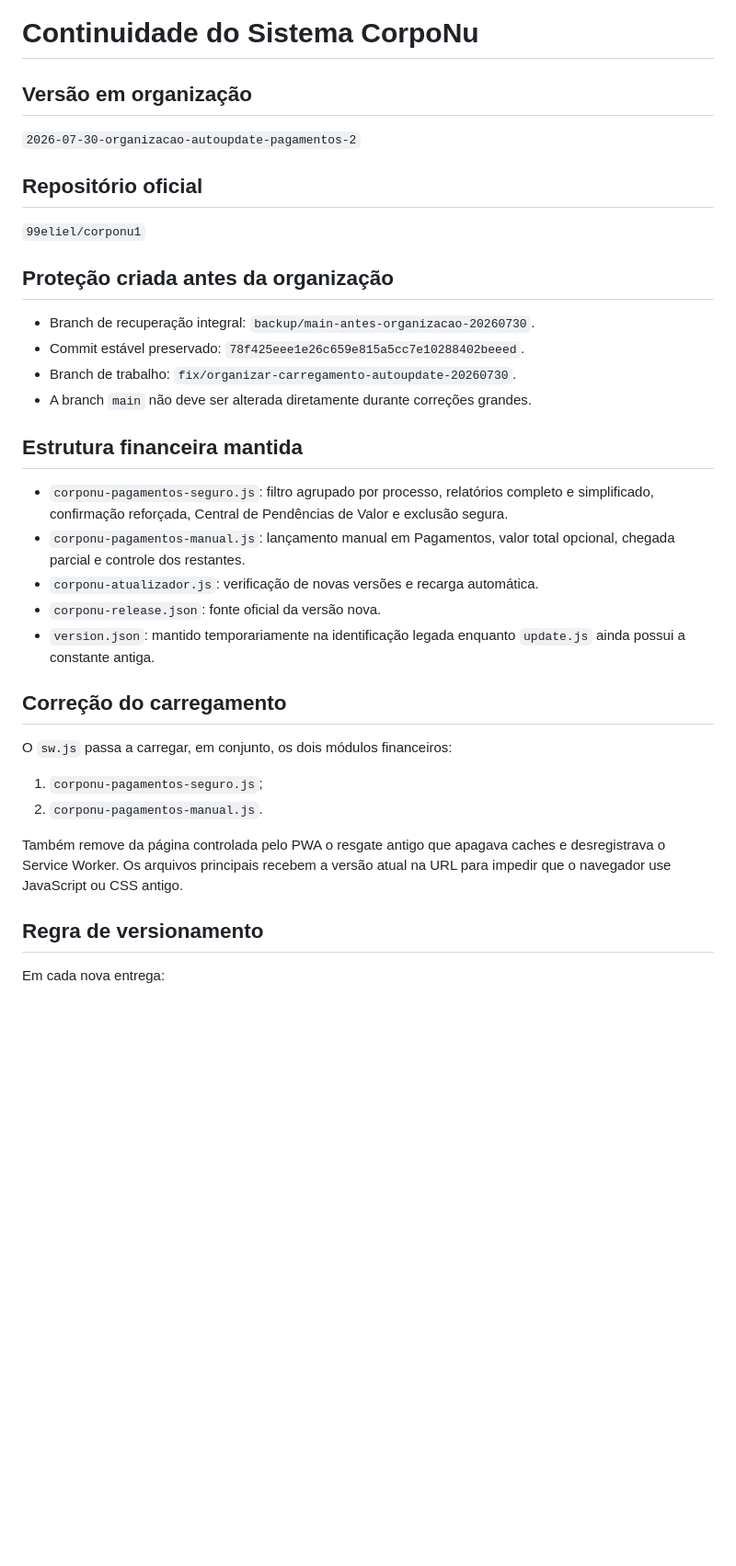
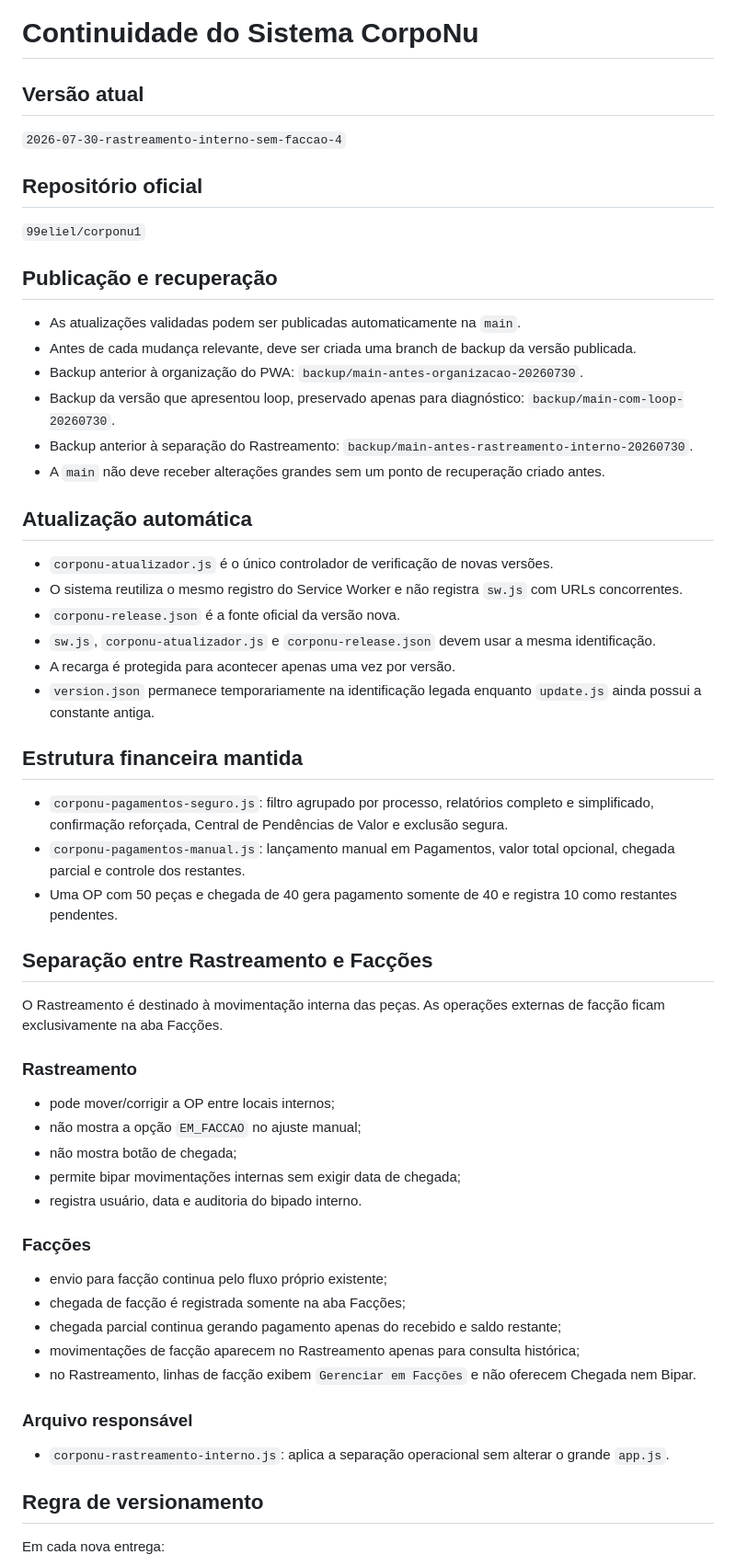
Before and after one commit to 99eliel/corponu1, a Markdown page: CONTINUIDADE-CORPONU.md, the part around one of its changes. Shown at 92% size. Drawn GitHub-style; blank space fills up the shorter version.

Commit message:
Atualizar continuidade com o fluxo interno do Rastreamento

```diff
--- a/CONTINUIDADE-CORPONU.md
+++ b/CONTINUIDADE-CORPONU.md
@@ -1,36 +1,60 @@
 # Continuidade do Sistema CorpoNu
 
-## Versão em organização
+## Versão atual
 
-`2026-07-30-organizacao-autoupdate-pagamentos-2`
+`2026-07-30-rastreamento-interno-sem-faccao-4`
 
 ## Repositório oficial
 
 `99eliel/corponu1`
 
-## Proteção criada antes da organização
+## Publicação e recuperação
 
-- Branch de recuperação integral: `backup/main-antes-organizacao-20260730`.
-- Commit estável preservado: `78f425eee1e26c659e815a5cc7e10288402beeed`.
-- Branch de trabalho: `fix/organizar-carregamento-autoupdate-20260730`.
-- A branch `main` não deve ser alterada diretamente durante correções grandes.
+- As atualizações validadas podem ser publicadas automaticamente na `main`.
+- Antes de cada mudança relevante, deve ser criada uma branch de backup da versão publicada.
+- Backup anterior à organização do PWA: `backup/main-antes-organizacao-20260730`.
+- Backup da versão que apresentou loop, preservado apenas para diagnóstico: `backup/main-com-loop-20260730`.
+- Backup anterior à separação do Rastreamento: `backup/main-antes-rastreamento-interno-20260730`.
+- A `main` não deve receber alterações grandes sem um ponto de recuperação criado antes.
+
+## Atualização automática
+
+- `corponu-atualizador.js` é o único controlador de verificação de novas versões.
+- O sistema reutiliza o mesmo registro do Service Worker e não registra `sw.js` com URLs concorrentes.
+- `corponu-release.json` é a fonte oficial da versão nova.
+- `sw.js`, `corponu-atualizador.js` e `corponu-release.json` devem usar a mesma identificação.
+- A recarga é protegida para acontecer apenas uma vez por versão.
+- `version.json` permanece temporariamente na identificação legada enquanto `update.js` ainda possui a constante antiga.
 
 ## Estrutura financeira mantida
 
 - `corponu-pagamentos-seguro.js`: filtro agrupado por processo, relatórios completo e simplificado, confirmação reforçada, Central de Pendências de Valor e exclusão segura.
 - `corponu-pagamentos-manual.js`: lançamento manual em Pagamentos, valor total opcional, chegada parcial e controle dos restantes.
-- `corponu-atualizador.js`: verificação de novas versões e recarga automática.
-- `corponu-release.json`: fonte oficial da versão nova.
-- `version.json`: mantido temporariamente na identificação legada enquanto `update.js` ainda possui a constante antiga.
+- Uma OP com 50 peças e chegada de 40 gera pagamento somente de 40 e registra 10 como restantes pendentes.
 
-## Correção do carregamento
+## Separação entre Rastreamento e Facções
 
-O `sw.js` passa a carregar, em conjunto, os dois módulos financeiros:
+O Rastreamento é destinado à movimentação interna das peças. As operações externas de facção ficam exclusivamente na aba Facções.
 
-1. `corponu-pagamentos-seguro.js`;
-2. `corponu-pagamentos-manual.js`.
+### Rastreamento
 
-Também remove da página controlada pelo PWA o resgate antigo que apagava caches e desregistrava o Service Worker. Os arquivos principais recebem a versão atual na URL para impedir que o navegador use JavaScript ou CSS antigo.
+- pode mover/corrigir a OP entre locais internos;
+- não mostra a opção `EM_FACCAO` no ajuste manual;
+- não mostra botão de chegada;
+- permite bipar movimentações internas sem exigir data de chegada;
+- registra usuário, data e auditoria do bipado interno.
+
+### Facções
+
+- envio para facção continua pelo fluxo próprio existente;
+- chegada de facção é registrada somente na aba Facções;
+- chegada parcial continua gerando pagamento apenas do recebido e saldo restante;
+- movimentações de facção aparecem no Rastreamento apenas para consulta histórica;
+- no Rastreamento, linhas de facção exibem `Gerenciar em Facções` e não oferecem Chegada nem Bipar.
+
+### Arquivo responsável
+
+- `corponu-rastreamento-interno.js`: aplica a separação operacional sem alterar o grande `app.js`.
 
 ## Regra de versionamento
 
```
Also changed, not shown: other parts of CONTINUIDADE-CORPONU.md (+16 -25 lines).
